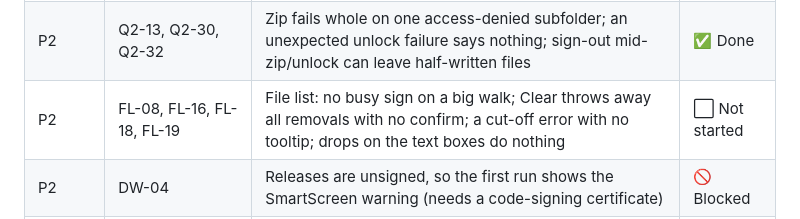
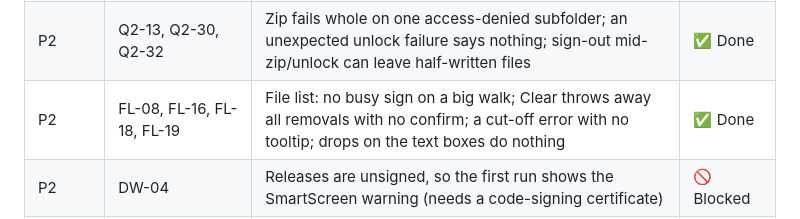
Before and after one commit to orest3781/OrdoSort, a Markdown page: STATUS.md, the part around the change. Rendered like a GitHub page.

```diff
--- a/STATUS.md
+++ b/STATUS.md
@@ -46,7 +46,7 @@
 | P2 | QC-28, QC-29 | Box labels: renaming a client onto a peer's new id loses the counter; a lowercase id on disk blocks Save and Print | ✅ Done |
 | P2 | Q2-05, Q2-06, Q2-12, Q2-09 | Tool windows: Clear during an add brings rows back; saved passwords changed mid-unlock re-probe live rows; re-adding during a rename lists a file twice; Page counts drops a walk error | ✅ Done |
 | P2 | Q2-13, Q2-30, Q2-32 | Zip fails whole on one access-denied subfolder; an unexpected unlock failure says nothing; sign-out mid-zip/unlock can leave half-written files | ✅ Done |
-| P2 | FL-08, FL-16, FL-18, FL-19 | File list: no busy sign on a big walk; Clear throws away all removals with no confirm; a cut-off error with no tooltip; drops on the text boxes do nothing | ⬜ Not started |
+| P2 | FL-08, FL-16, FL-18, FL-19 | File list: no busy sign on a big walk; Clear throws away all removals with no confirm; a cut-off error with no tooltip; drops on the text boxes do nothing | ✅ Done |
 | P2 | DW-04 | Releases are unsigned, so the first run shows the SmartScreen warning (needs a code-signing certificate) | 🚫 Blocked |
 | P3 | the other 34 Important rows marked P3 | Small or rare: UI-thread stalls on dead shares, test-guard gaps, polish | ⬜ Not started |
 | Owner | DW-14 | Are the scripts in `docs/legacy-scripts/` still run? If so their logs land in the repo folder, unignored | 🚫 Blocked |
```
Also changed, not shown: docs/superpowers/refinement-master-checklist.md (+4 -4 lines).
